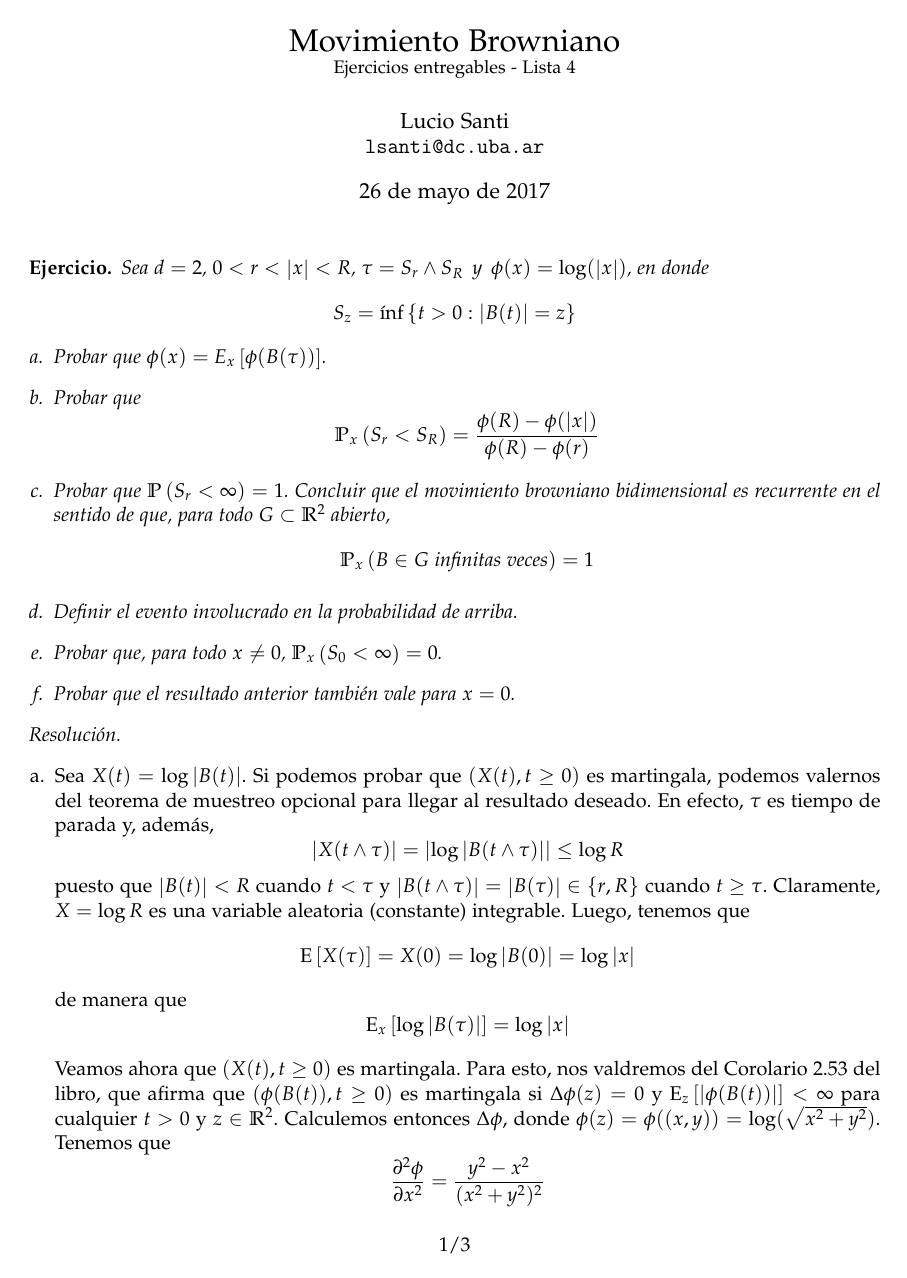
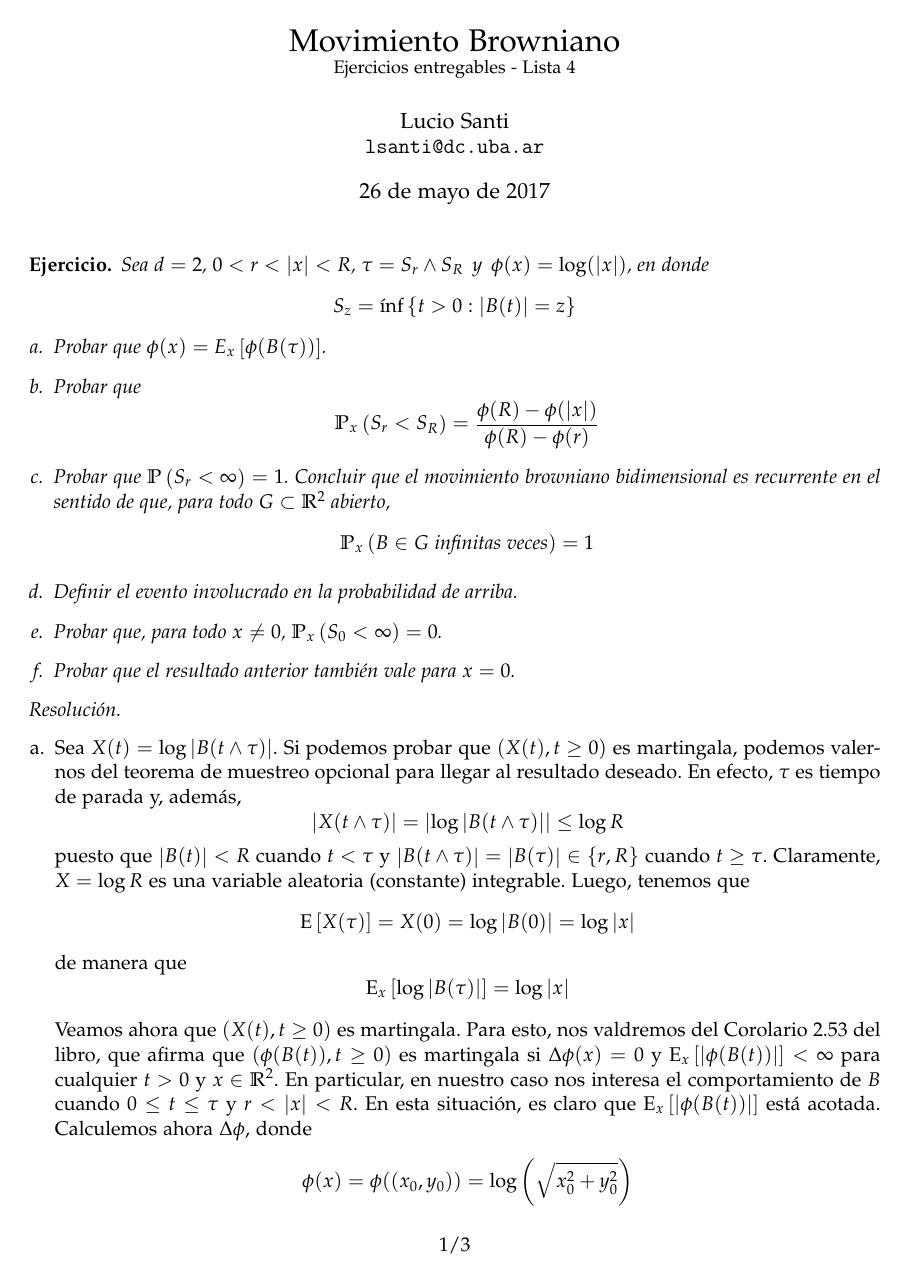
Before and after one commit to lukius/mb, a LaTeX document (lista4/ejs_l4.tex): page 1 of 3. Compiled offline with pdfLaTeX.

Commit message:
Ítem a.

```diff
--- a/lista4/ejs_l4.tex
+++ b/lista4/ejs_l4.tex
@@ -88,8 +89,11 @@ $ $
 
     Veamos ahora que $(X(t), t \geq 0)$ es martingala. Para esto, nos valdremos del
     Corolario 2.53 del libro, que afirma que $(\phi(B(t)), t \geq 0)$ es martingala
-    si $\Delta \phi(z) = 0$ y $\Expx{z}{\abs{\phi(B(t))}} < \infty$
-    para cualquier $t > 0$ y $z \in \mathbb{R}^2$. Calculemos entonces
-    $\Delta \phi$, donde $\phi(z) = \phi((x,y)) = \log(\sqrt{x^2 + y^2})$.
+    si $\Delta \phi(x) = 0$ y $\Expx{x}{\abs{\phi(B(t))}} < \infty$
+    para cualquier $t > 0$ y $x \in \mathbb{R}^2$. En particular, en nuestro caso
+    nos interesa el comportamiento de $B$ cuando $0 \leq t \leq \tau$ y
+    $r < \abs{x} < R$. En esta situación, es claro que $\Expx{x}{\abs{\phi(B(t))}}$
+    está acotada. Calculemos ahora
+    $\Delta \phi$, donde
+    $$\phi(x) = \phi((x_0,y_0)) = \log\left(\sqrt{x_0^2 + y_0^2}\right)$$
     Tenemos que
-    $$\frac{\partial^2 \phi}{\partial x^2} = \frac{y^2 - x^2}{(x^2 + y^2)^2}$$
```
Also changed, not shown: lista4/ejs_l4.pdf, lista4/ejs_l4.tex (11 more changed lines).
